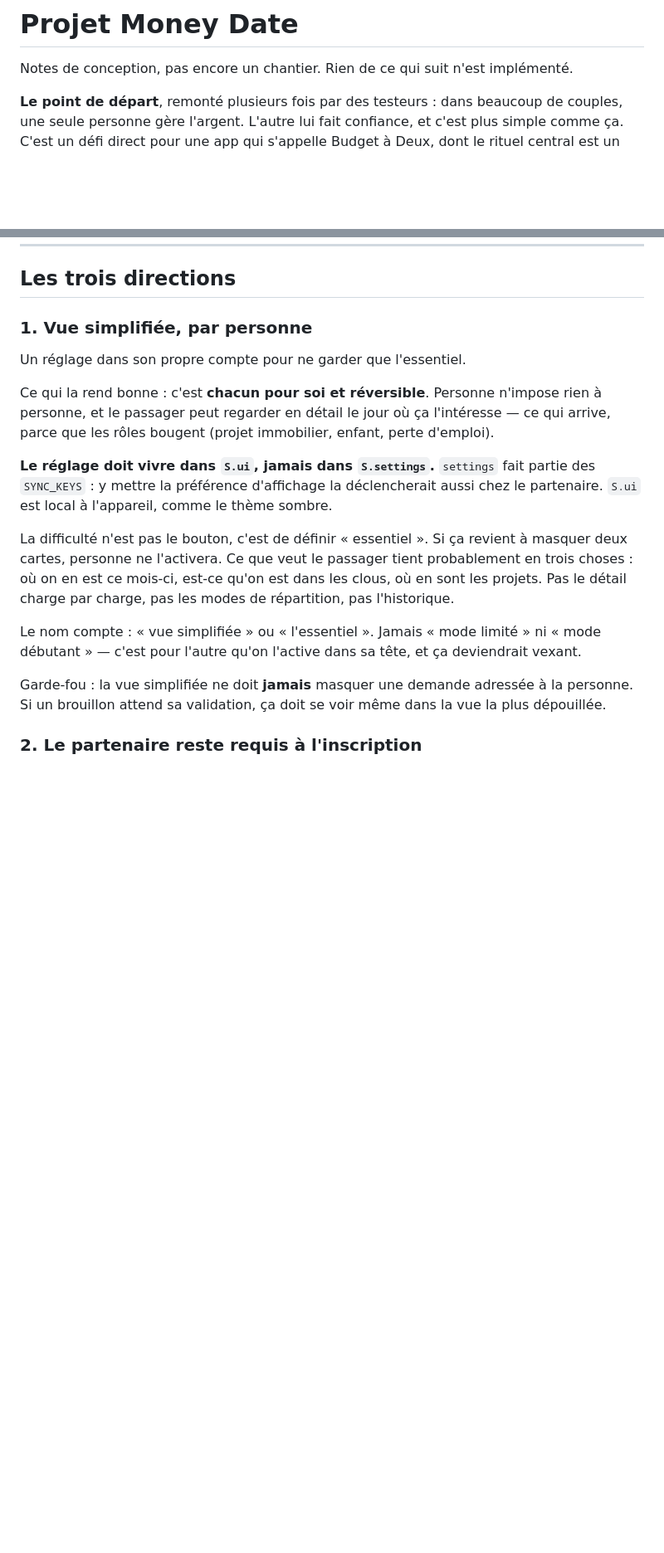
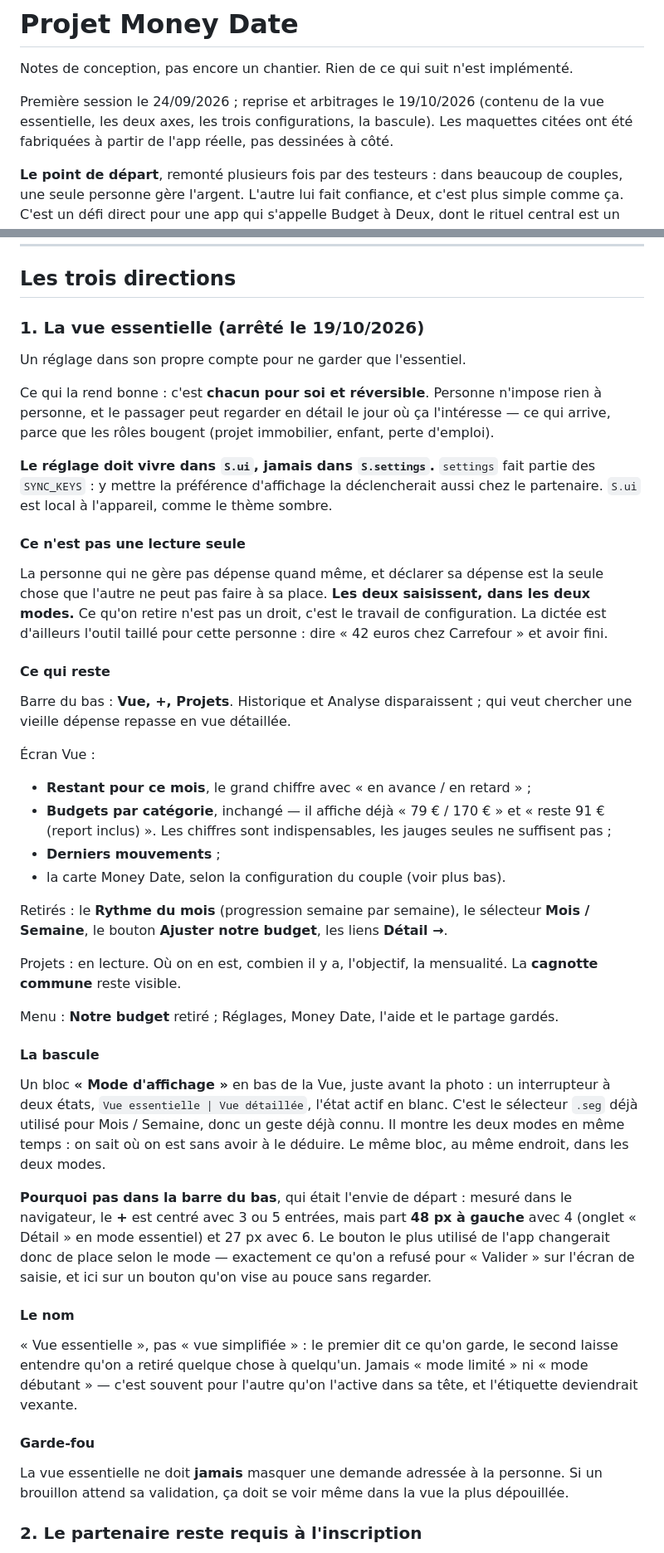
Before and after one commit to Funrider123/budgetadeux-2-0, a Markdown page: PROJET-MONEY-DATE.md, 2 parts joined by grey strips. Shown at 83% size. Drawn GitHub-style; blank space fills up the shorter version.

```diff
--- a/PROJET-MONEY-DATE.md
+++ b/PROJET-MONEY-DATE.md
@@ -1,6 +1,10 @@
 # Projet Money Date
 
 Notes de conception, pas encore un chantier. Rien de ce qui suit n'est implémenté.
+
+Première session le 24/09/2026 ; reprise et arbitrages le 19/10/2026 (contenu de la vue
+essentielle, les deux axes, les trois configurations, la bascule). Les maquettes citées ont
+été fabriquées à partir de l'app réelle, pas dessinées à côté.
 
 **Le point de départ**, remonté plusieurs fois par des testeurs : dans beaucoup de couples,
 une seule personne gère l'argent. L'autre lui fait confiance, et c'est plus simple comme ça.
@@ -51,7 +55,7 @@ qu'il n'en a l'air. Ce qu'il reste à corriger, c'est que l'app présente comme
 
 ## Les trois directions
 
-### 1. Vue simplifiée, par personne
+### 1. La vue essentielle (arrêté le 19/10/2026)
 
 Un réglage dans son propre compte pour ne garder que l'essentiel.
 
@@ -63,16 +67,59 @@ parce que les rôles bougent (projet immobilier, enfant, perte d'emploi).
 `SYNC_KEYS` : y mettre la préférence d'affichage la déclencherait aussi chez le partenaire.
 `S.ui` est local à l'appareil, comme le thème sombre.
 
-La difficulté n'est pas le bouton, c'est de définir « essentiel ». Si ça revient à masquer
-deux cartes, personne ne l'activera. Ce que veut le passager tient probablement en trois
-choses : où on en est ce mois-ci, est-ce qu'on est dans les clous, où en sont les projets.
-Pas le détail charge par charge, pas les modes de répartition, pas l'historique.
+#### Ce n'est pas une lecture seule
 
-Le nom compte : « vue simplifiée » ou « l'essentiel ». Jamais « mode limité » ni « mode
-débutant » — c'est pour l'autre qu'on l'active dans sa tête, et ça deviendrait vexant.
+La personne qui ne gère pas dépense quand même, et déclarer sa dépense est la seule chose
+que l'autre ne peut pas faire à sa place. **Les deux saisissent, dans les deux modes.** Ce
+qu'on retire n'est pas un droit, c'est le travail de configuration. La dictée est d'ailleurs
+l'outil taillé pour cette personne : dire « 42 euros chez Carrefour » et avoir fini.
 
-Garde-fou : la vue simplifiée ne doit **jamais** masquer une demande adressée à la personne.
-Si un brouillon attend sa validation, ça doit se voir même dans la vue la plus dépouillée.
+#### Ce qui reste
+
+Barre du bas : **Vue, +, Projets**. Historique et Analyse disparaissent ; qui veut chercher
+une vieille dépense repasse en vue détaillée.
+
+Écran Vue :
+
+- **Restant pour ce mois**, le grand chiffre avec « en avance / en retard » ;
+- **Budgets par catégorie**, inchangé — il affiche déjà « 79 € / 170 € » et « reste 91 €
+  (report inclus) ». Les chiffres sont indispensables, les jauges seules ne suffisent pas ;
+- **Derniers mouvements** ;
+- la carte Money Date, selon la configuration du couple (voir plus bas).
+
+Retirés : le **Rythme du mois** (progression semaine par semaine), le sélecteur
+**Mois / Semaine**, le bouton **Ajuster notre budget**, les liens **Détail →**.
+
+Projets : en lecture. Où on en est, combien il y a, l'objectif, la mensualité. La **cagnotte
+commune** reste visible.
+
+Menu : **Notre budget** retiré ; Réglages, Money Date, l'aide et le partage gardés.
+
+#### La bascule
+
+Un bloc **« Mode d'affichage »** en bas de la Vue, juste avant la photo : un interrupteur à
+deux états, `Vue essentielle | Vue détaillée`, l'état actif en blanc. C'est le sélecteur
+`.seg` déjà utilisé pour Mois / Semaine, donc un geste déjà connu. Il montre les deux modes
+en même temps : on sait où on est sans avoir à le déduire. Le même bloc, au même endroit,
+dans les deux modes.
+
+**Pourquoi pas dans la barre du bas**, qui était l'envie de départ : mesuré dans le
+navigateur, le **+** est centré avec 3 ou 5 entrées, mais part **48 px à gauche** avec 4
+(onglet « Détail » en mode essentiel) et 27 px avec 6. Le bouton le plus utilisé de l'app
+changerait donc de place selon le mode — exactement ce qu'on a refusé pour « Valider » sur
+l'écran de saisie, et ici sur un bouton qu'on vise au pouce sans regarder.
+
+#### Le nom
+
+« Vue essentielle », pas « vue simplifiée » : le premier dit ce qu'on garde, le second
+laisse entendre qu'on a retiré quelque chose à quelqu'un. Jamais « mode limité » ni « mode
+débutant » — c'est souvent pour l'autre qu'on l'active dans sa tête, et l'étiquette
+deviendrait vexante.
+
+#### Garde-fou
+
+La vue essentielle ne doit **jamais** masquer une demande adressée à la personne. Si un
+brouillon attend sa validation, ça doit se voir même dans la vue la plus dépouillée.
 
 ### 2. Le partenaire reste requis à l'inscription
 
```
Also changed, not shown: other parts of PROJET-MONEY-DATE.md (+53 -4 lines).
